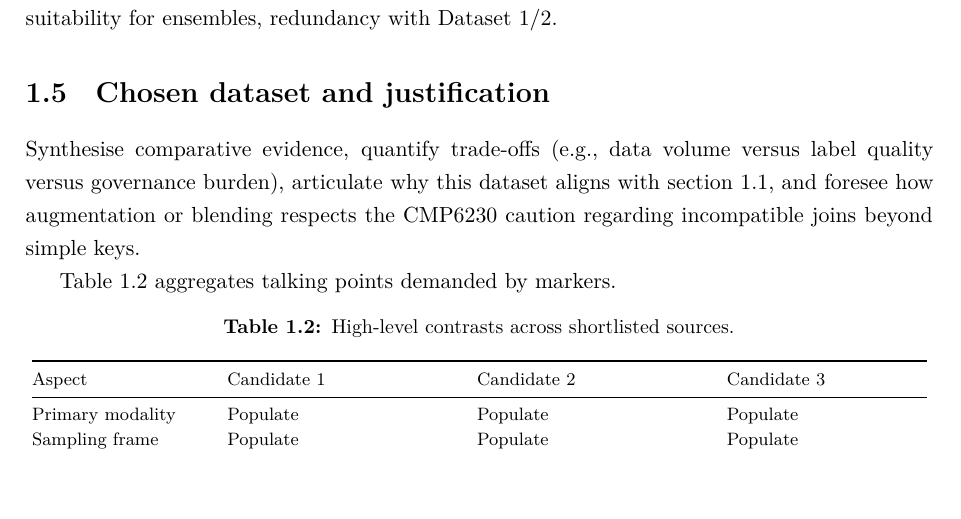
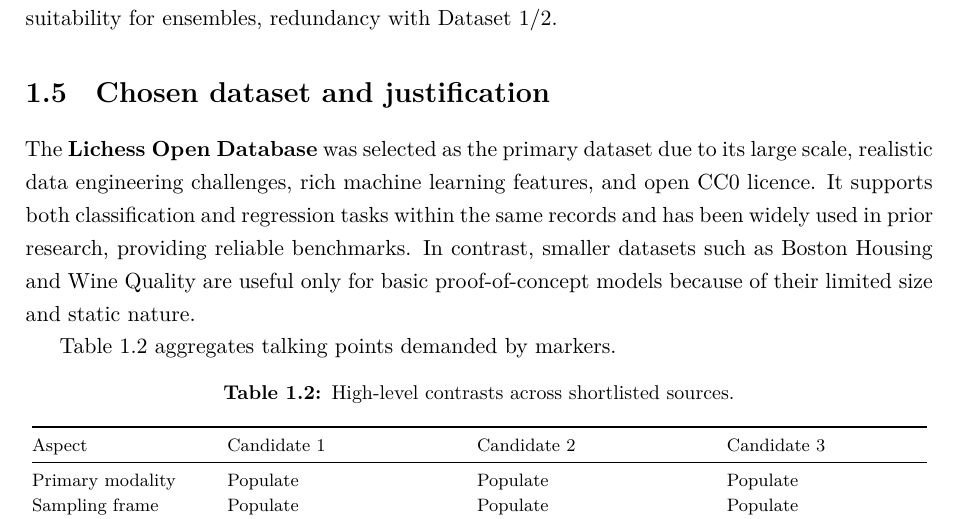
Before and after one commit to nabin2004/LichessOps, a LaTeX thesis (report/main.tex, which reads report/content/01-candidate-datasets.tex): part of page 10 of 17, cut so that both start at the same text, the shorter picture padded with empty space. Compiled offline with XeLaTeX.

Commit message:
Updates :_)

```diff
--- a/report/content/01-candidate-datasets.tex
+++ b/report/content/01-candidate-datasets.tex
@@ -99,7 +99,7 @@
 \section{Chosen dataset and justification}
 \label{sec:chosen-dataset}
 
-Synthesise comparative evidence, quantify trade-offs (e.g.,\ data volume versus label quality versus governance burden), articulate why this dataset aligns with~\cref{sec:learning-objective}, and foresee how augmentation or blending respects the CMP6230 caution regarding incompatible joins beyond simple keys.
+The \textbf{Lichess Open Database} was selected as the primary dataset due to its large scale, realistic data engineering challenges, rich machine learning features, and open CC0 licence. It supports both classification and regression tasks within the same records and has been widely used in prior research, providing reliable benchmarks. In contrast, smaller datasets such as Boston Housing and Wine Quality are useful only for basic proof-of-concept models because of their limited size and static nature.
 
 \Cref{tab:dataset-matrix} aggregates talking points demanded by markers.
 
```
Also changed, not shown: todos.md (+3 -0 lines), README.md, 3 other files.
